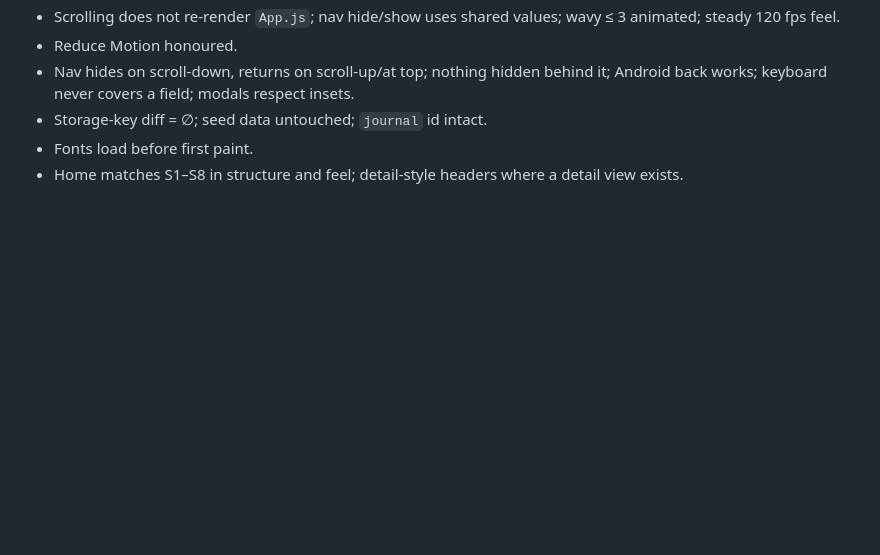
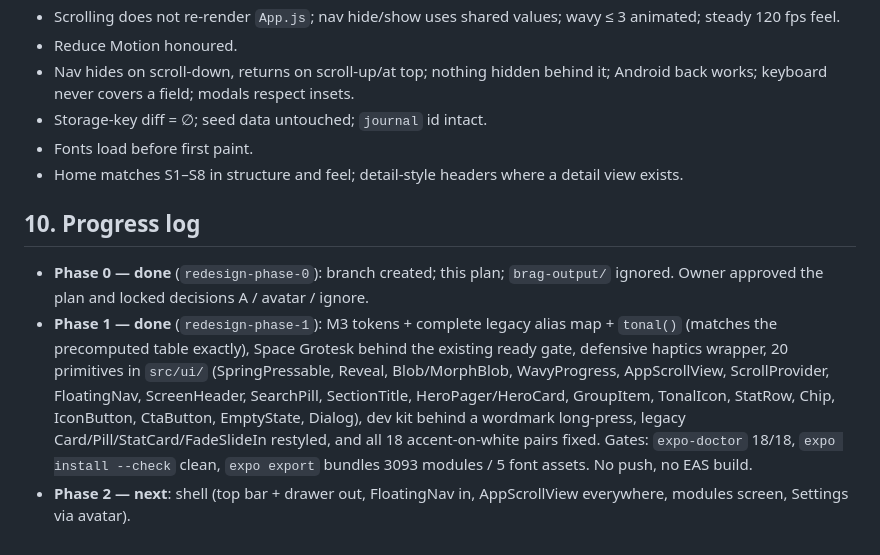
Before and after one commit to mirconegri/LifeOsApp, a Markdown page: docs/redesign/PLAN.md, the part around the change. Drawn GitHub-style; blank space fills up the shorter version.

Commit message:
docs(redesign): record phase 1 progress

```diff
--- a/docs/redesign/PLAN.md
+++ b/docs/redesign/PLAN.md
@@ -231,3 +231,9 @@ At the end of every phase: changed files, what to check on the phone (checklist)
 - Storage-key diff = ∅; seed data untouched; `journal` id intact.
 - Fonts load before first paint.
 - Home matches S1–S8 in structure and feel; detail-style headers where a detail view exists.
+
+## 10. Progress log
+
+- **Phase 0 — done** (`redesign-phase-0`): branch created; this plan; `brag-output/` ignored. Owner approved the plan and locked decisions A / avatar / ignore.
+- **Phase 1 — done** (`redesign-phase-1`): M3 tokens + complete legacy alias map + `tonal()` (matches the precomputed table exactly), Space Grotesk behind the existing ready gate, defensive haptics wrapper, 20 primitives in `src/ui/` (SpringPressable, Reveal, Blob/MorphBlob, WavyProgress, AppScrollView, ScrollProvider, FloatingNav, ScreenHeader, SearchPill, SectionTitle, HeroPager/HeroCard, GroupItem, TonalIcon, StatRow, Chip, IconButton, CtaButton, EmptyState, Dialog), dev kit behind a wordmark long-press, legacy Card/Pill/StatCard/FadeSlideIn restyled, and all 18 accent-on-white pairs fixed. Gates: `expo-doctor` 18/18, `expo install --check` clean, `expo export` bundles 3093 modules / 5 font assets. No push, no EAS build.
+- **Phase 2 — next**: shell (top bar + drawer out, FloatingNav in, AppScrollView everywhere, modules screen, Settings via avatar).
```
